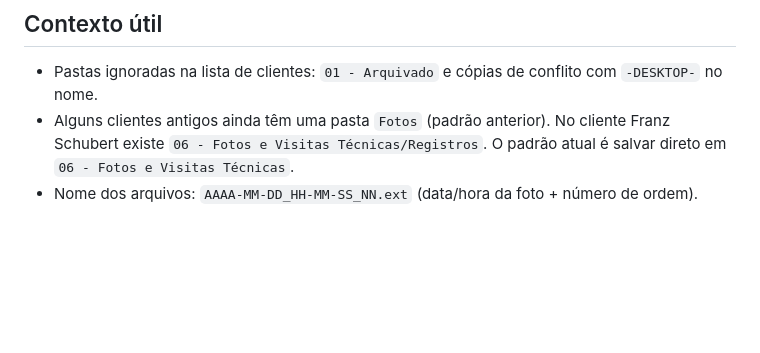
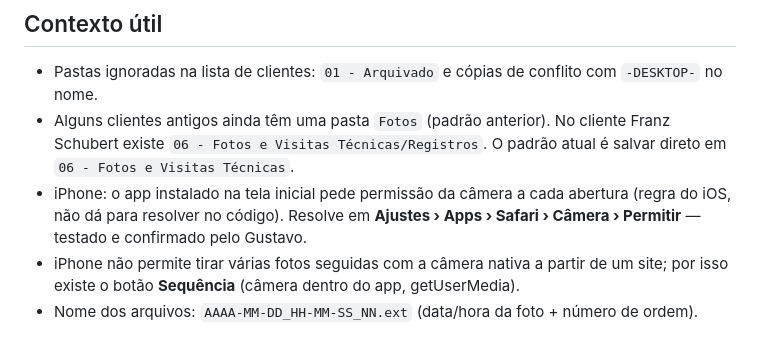
Before and after one commit to vpxengenharia/vpx-visitas, a Markdown page: CLAUDE.md, the part around the change. GitHub-like rendering; blank space fills up the shorter version.

```diff
--- a/CLAUDE.md
+++ b/CLAUDE.md
@@ -28,4 +28,6 @@ App web (PWA) da VPX Engenharia para a equipe de campo tirar fotos em visitas t
 
 - Pastas ignoradas na lista de clientes: `01 - Arquivado` e cópias de conflito com `-DESKTOP-` no nome.
 - Alguns clientes antigos ainda têm uma pasta `Fotos` (padrão anterior). No cliente Franz Schubert existe `06 - Fotos e Visitas Técnicas/Registros`. O padrão atual é salvar direto em `06 - Fotos e Visitas Técnicas`.
+- iPhone: o app instalado na tela inicial pede permissão da câmera a cada abertura (regra do iOS, não dá para resolver no código). Resolve em **Ajustes › Apps › Safari › Câmera › Permitir** — testado e confirmado pelo Gustavo.
+- iPhone não permite tirar várias fotos seguidas com a câmera nativa a partir de um site; por isso existe o botão **Sequência** (câmera dentro do app, getUserMedia).
 - Nome dos arquivos: `AAAA-MM-DD_HH-MM-SS_NN.ext` (data/hora da foto + número de ordem).
```
Also changed, not shown: LEIA-ME.md (+6 -2 lines).
